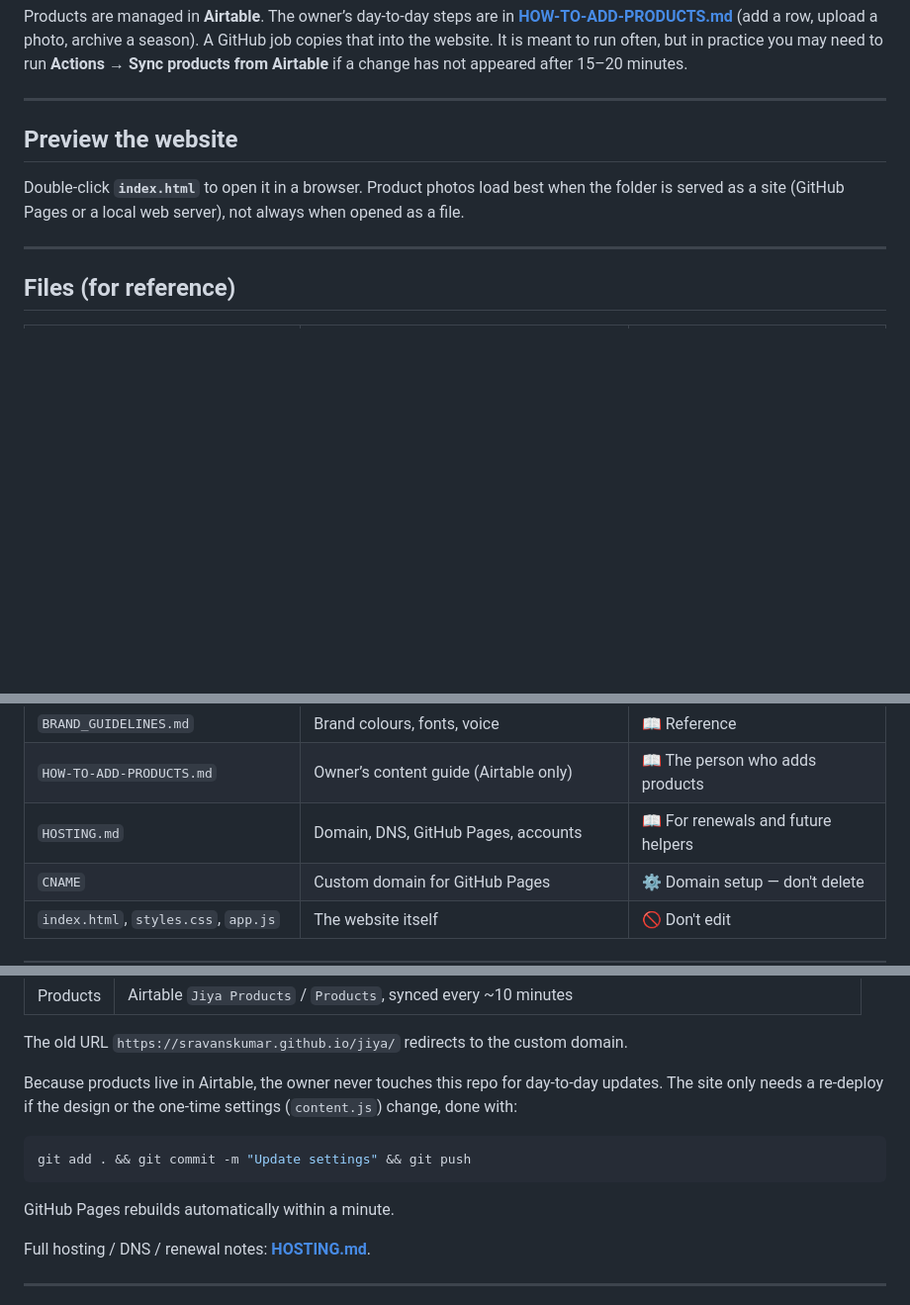
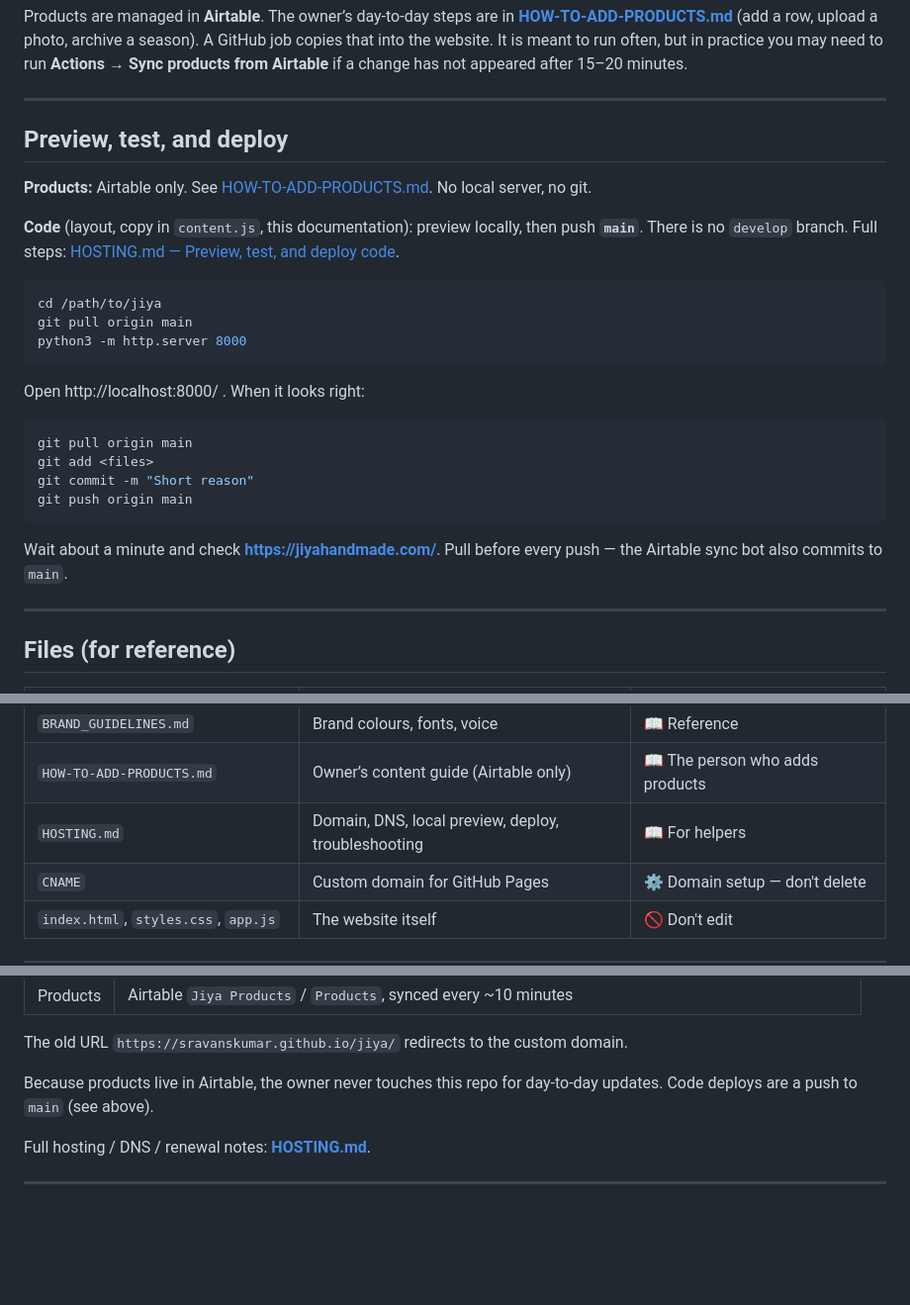
Before and after one commit to sravanskumar/jiya, a Markdown page: README.md, 3 parts joined by grey strips. Shown at 99% size. Drawn GitHub-style; blank space fills up the shorter version.

````diff
--- a/README.md
+++ b/README.md
@@ -18,11 +18,32 @@ Airtable** if a change has not appeared after 15–20 minutes.
 
 ---
 
-## Preview the website
+## Preview, test, and deploy
 
-Double-click **`index.html`** to open it in a browser. Product photos load
-best when the folder is served as a site (GitHub Pages or a local web server),
-not always when opened as a file.
+**Products:** Airtable only. See [HOW-TO-ADD-PRODUCTS.md](HOW-TO-ADD-PRODUCTS.md).
+No local server, no git.
+
+**Code** (layout, copy in `content.js`, this documentation): preview locally,
+then push **`main`**. There is no `develop` branch. Full steps:
+[HOSTING.md — Preview, test, and deploy code](HOSTING.md#preview-test-and-deploy-code).
+
+```bash
+cd /path/to/jiya
+git pull origin main
+python3 -m http.server 8000
+```
+
+Open http://localhost:8000/ . When it looks right:
+
+```bash
+git pull origin main
+git add <files>
+git commit -m "Short reason"
+git push origin main
+```
+
+Wait about a minute and check **https://jiyahandmade.com/**. Pull before every
+push — the Airtable sync bot also commits to `main`.
 
 ---
 
@@ -42,7 +63,7 @@ not always when opened as a file.
 | `content.js` | Business name, contact, intro text | ⚙️ Once, during setup |
 | `BRAND_GUIDELINES.md` | Brand colours, fonts, voice | 📖 Reference |
 | `HOW-TO-ADD-PRODUCTS.md` | Owner’s content guide (Airtable only) | 📖 The person who adds products |
-| `HOSTING.md` | Domain, DNS, GitHub Pages, accounts | 📖 For renewals and future helpers |
+| `HOSTING.md` | Domain, DNS, local preview, deploy, troubleshooting | 📖 For helpers |
 | `CNAME` | Custom domain for GitHub Pages | ⚙️ Domain setup — don't delete |
 | `index.html`, `styles.css`, `app.js` | The website itself | 🚫 Don't edit |
 
@@ -65,14 +86,7 @@ Past collections: **https://jiyahandmade.com/collections/**
 The old URL `https://sravanskumar.github.io/jiya/` redirects to the custom domain.
 
 Because products live in Airtable, the owner never touches this repo for
-day-to-day updates. The site only needs a re-deploy if the design or the
-one-time settings (`content.js`) change, done with:
-
-```bash
-git add . && git commit -m "Update settings" && git push
-```
-
-GitHub Pages rebuilds automatically within a minute.
+day-to-day updates. Code deploys are a push to `main` (see above).
 
 Full hosting / DNS / renewal notes: **[HOSTING.md](HOSTING.md)**.
 
````
Also changed, not shown: HOSTING.md (+48 -0 lines).
